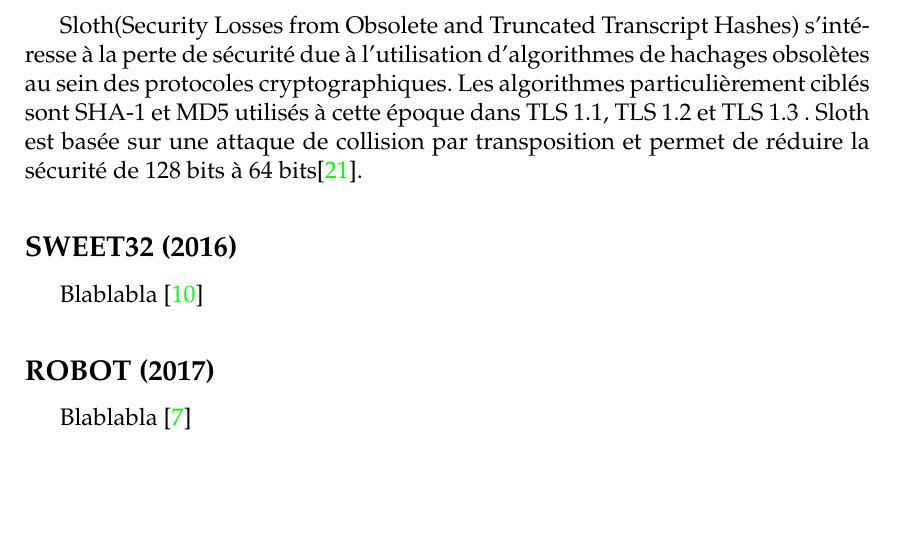
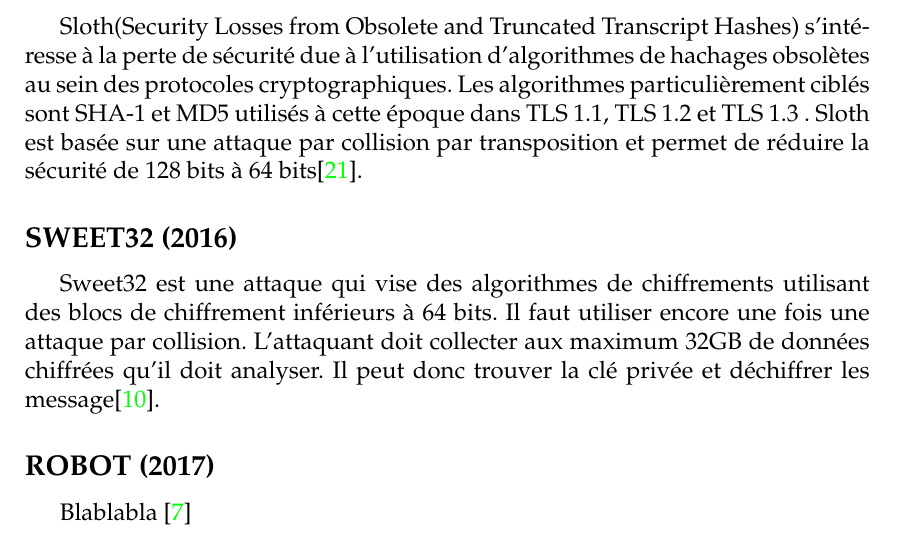
Before and after one commit to t00sh/mastercsi-ter, a LaTeX thesis (report/report.tex, which reads report/chapter-state-of-the-art.tex): part of page 6 of 11, cut so that both start at the same text, the shorter picture padded with empty space. Compiled offline with pdfLaTeX.

Commit message:
Sweet32 beginning

```diff
--- a/report/chapter-state-of-the-art.tex
+++ b/report/chapter-state-of-the-art.tex
@@ -72,11 +72,11 @@ Drown(Decrypting RSA with Obsolete and Weakened eNcryption) affecte HTTPS, SSL e
 
 \subsection{SLOTH (2016)}
 
-Sloth(Security Losses from Obsolete and Truncated Transcript Hashes) s'intéresse à la perte de sécurité due à l'utilisation d'algorithmes de hachages obsolètes au sein des protocoles cryptographiques. Les algorithmes particulièrement ciblés sont SHA-1 et MD5 utilisés à cette époque dans TLS 1.1, TLS 1.2 et TLS 1.3 . Sloth est basée sur une attaque de collision par transposition et permet de réduire la sécurité de 128 bits à 64 bits\cite{sloth}.
+Sloth(Security Losses from Obsolete and Truncated Transcript Hashes) s'intéresse à la perte de sécurité due à l'utilisation d'algorithmes de hachages obsolètes au sein des protocoles cryptographiques. Les algorithmes particulièrement ciblés sont SHA-1 et MD5 utilisés à cette époque dans TLS 1.1, TLS 1.2 et TLS 1.3 . Sloth est basée sur une attaque par collision par transposition et permet de réduire la sécurité de 128 bits à 64 bits\cite{sloth}.
 
 \subsection{SWEET32 (2016)}
 
-Blablabla \cite{sweet32}
+Sweet32 est une attaque qui vise des algorithmes de chiffrements utilisant des blocs de chiffrement inférieurs à 64 bits. Il faut utiliser encore une fois une attaque par collision. L'attaquant doit collecter aux maximum 32GB de données chiffrées qu'il doit analyser. Il peut donc trouver la clé privée et déchiffrer les message\cite{sweet32}.
 
 \subsection{ROBOT (2017)}
 
```
